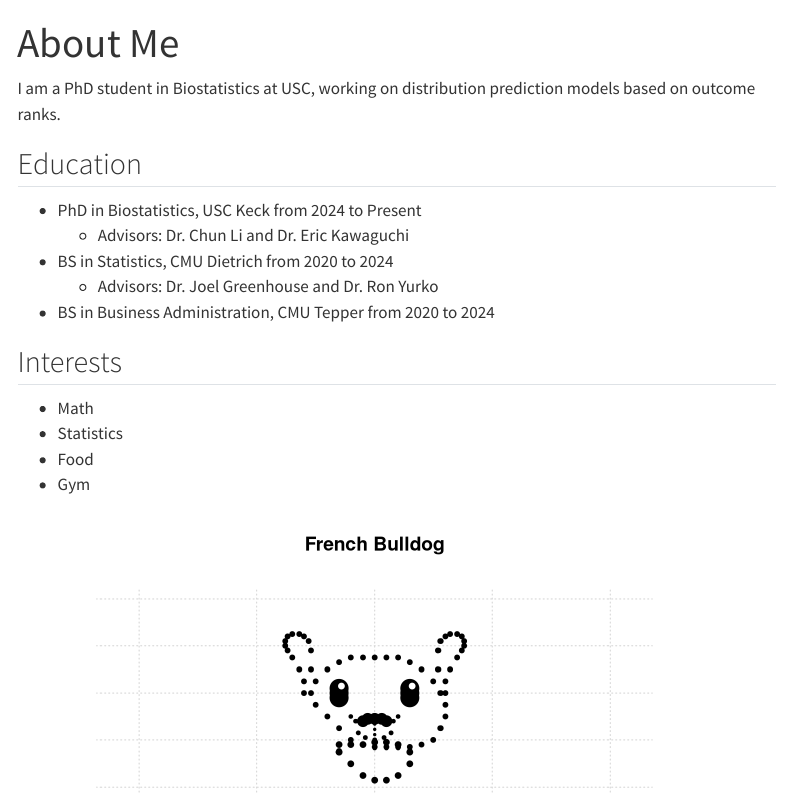
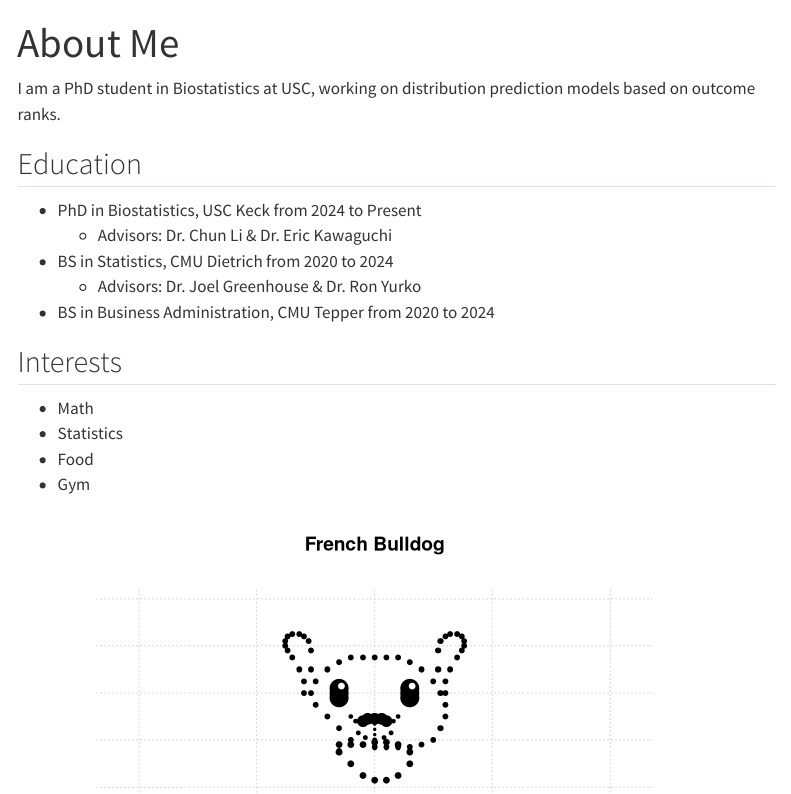
Before and after one commit to xuduovictorwen/My-Website, a Quarto document (about.qmd): the page in a window 1100 px wide, from its top. Rendered offline with R 4.5, knitr and Pandoc in place of Quarto, with nearby package versions; menus at the side of the page are left out.

Commit message:
Update website content

```diff
--- a/about.qmd
+++ b/about.qmd
@@ -6,9 +6,9 @@ I am a PhD student in Biostatistics at USC, working on distribution prediction m
 
 ## Education
 - PhD in Biostatistics, USC Keck from 2024 to Present
-  - Advisors: Dr. Chun Li and Dr. Eric Kawaguchi
+  - Advisors: Dr. Chun Li & Dr. Eric Kawaguchi
 - BS in Statistics, CMU Dietrich from 2020 to 2024
-  - Advisors: Dr. Joel Greenhouse and Dr. Ron Yurko
+  - Advisors: Dr. Joel Greenhouse & Dr. Ron Yurko
 - BS in Business Administration, CMU Tepper from 2020 to 2024
 
 ## Interests
```
Also changed, not shown: docs/search.json, 1 other file.
